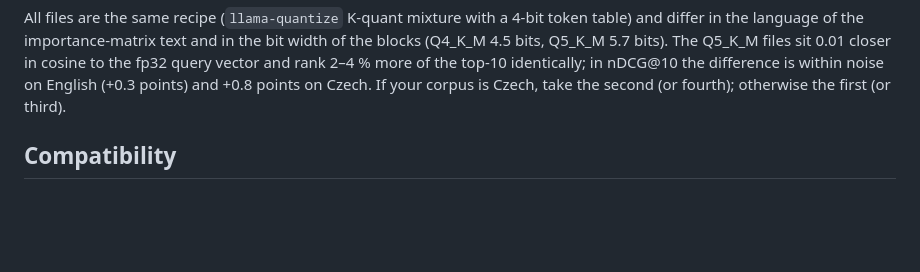
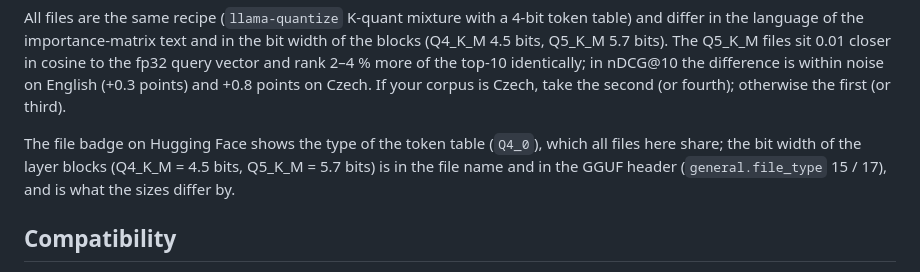
Before and after one commit to rosecky/embedding-quantization-public, a Markdown page: docs/release/model_card_qwen3-embedding-0.6b-query-clients.md, the part around the change. Drawn GitHub-style; blank space fills up the shorter version.

Commit message:
model cards: file badge note

```diff
--- a/docs/release/model_card_qwen3-embedding-0.6b-query-clients.md
+++ b/docs/release/model_card_qwen3-embedding-0.6b-query-clients.md
@@ -38,6 +38,10 @@ the importance-matrix text and in the bit width of the blocks (Q4_K_M 4.5 bits,
 0.01 closer in cosine to the fp32 query vector and rank 2–4 % more of the top-10 identically; in nDCG@10 the difference is
 within noise on English (+0.3 points) and +0.8 points on Czech. If your corpus is Czech, take the second (or fourth);
 otherwise the first (or third).
+
+The file badge on Hugging Face shows the type of the token table (`Q4_0`), which all files here share; the bit width of
+the layer blocks (Q4_K_M = 4.5 bits, Q5_K_M = 5.7 bits) is in the file name and in the GGUF header (`general.file_type`
+15 / 17), and is what the sizes differ by.
 
 ## Compatibility
 
```
Also changed, not shown: docs/release/model_card_bge-m3-query-clients.md (+2 -0 lines).
